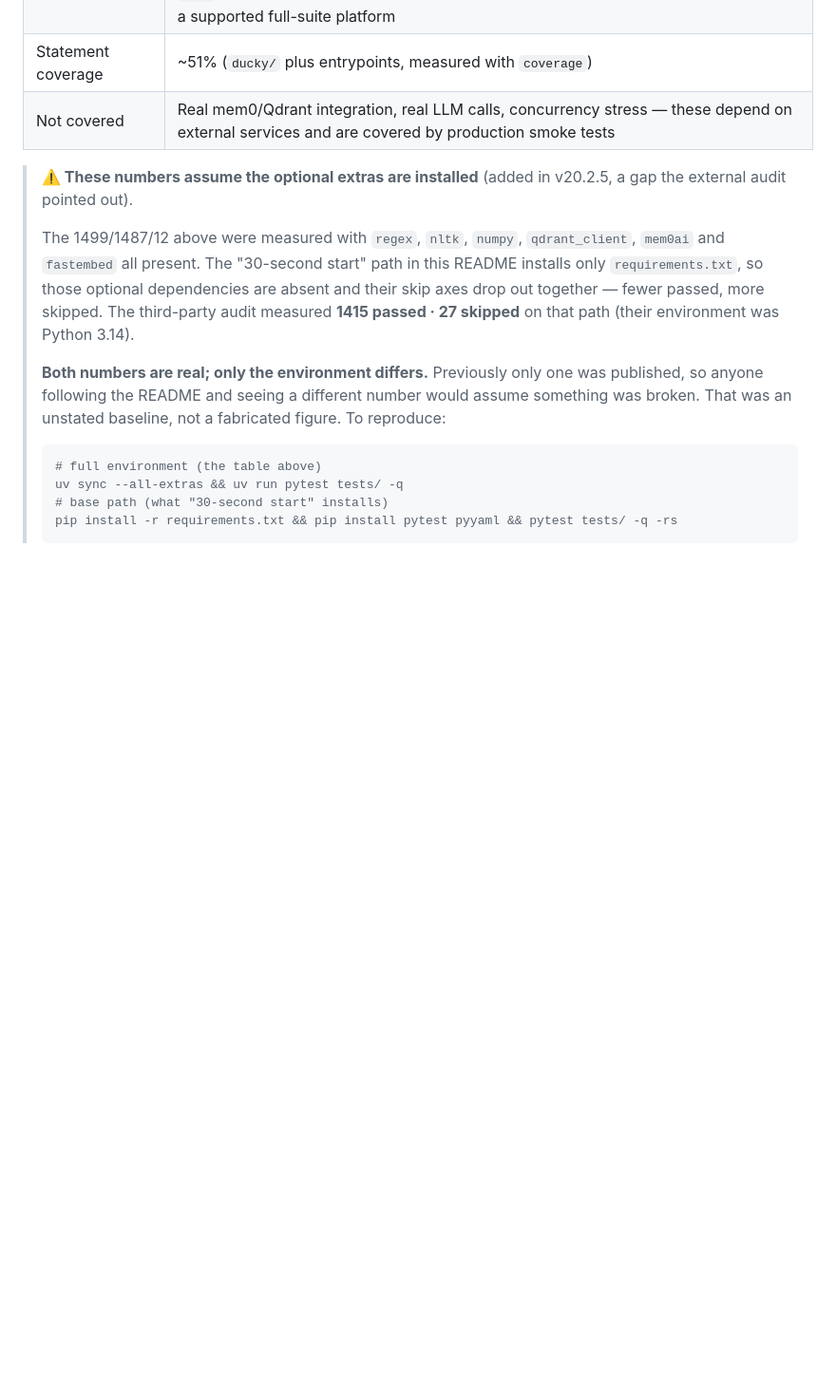
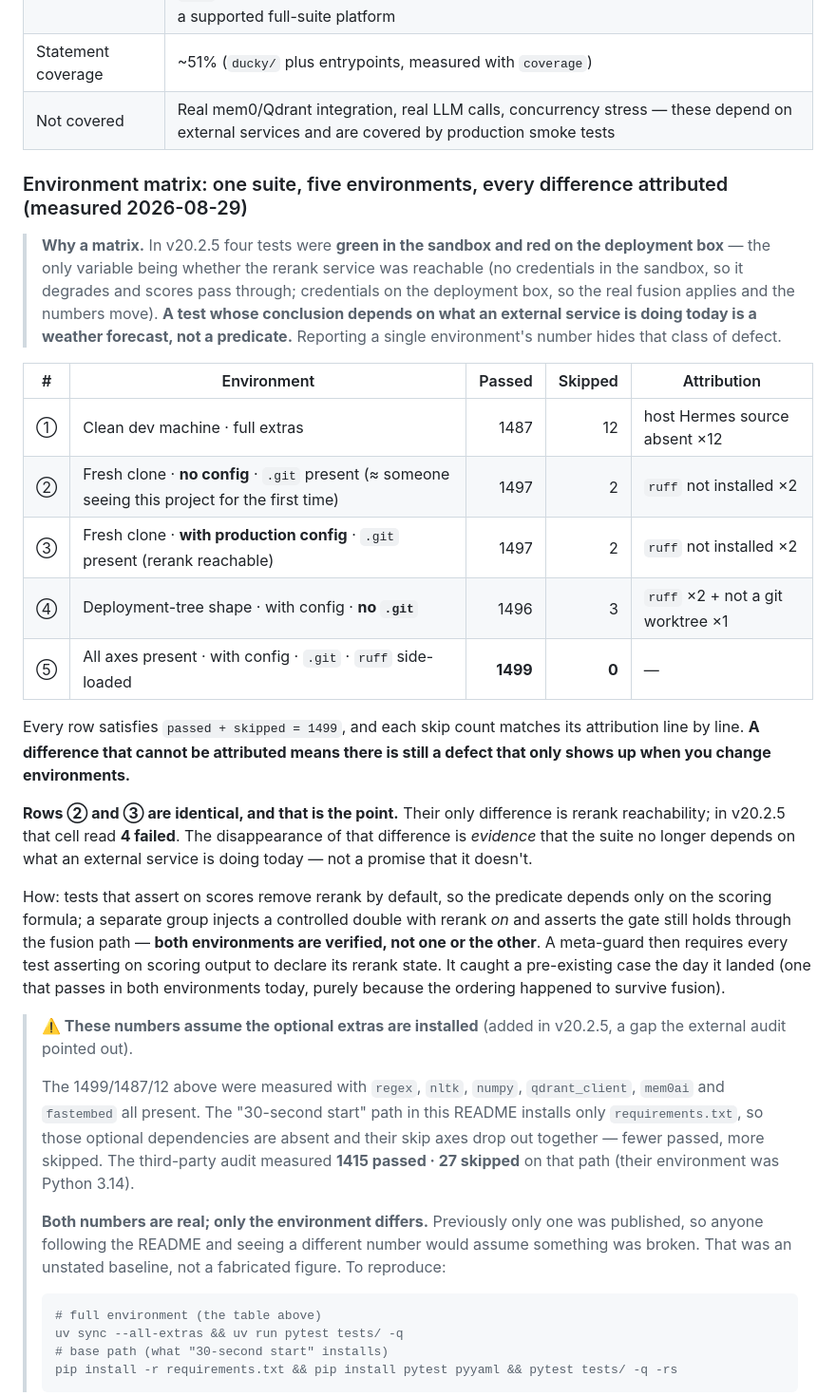
Before and after one commit to Maziar110/aiduMEI, a Markdown page: README_EN.md, the part around the change. Shown at 95% size. Drawn GitHub-style; blank space fills up the shorter version.

```diff
--- a/README_EN.md
+++ b/README_EN.md
@@ -801,6 +801,37 @@ python -m compileall ducky api_server.py mcp_server.py
 | Statement coverage | ~51% (`ducky/` plus entrypoints, measured with `coverage`) |
 | Not covered | Real mem0/Qdrant integration, real LLM calls, concurrency stress — these depend on external services and are covered by production smoke tests |
 
+### Environment matrix: one suite, five environments, every difference attributed (measured 2026-08-29)
+
+> **Why a matrix.** In v20.2.5 four tests were **green in the sandbox and red on the deployment box** —
+> the only variable being whether the rerank service was reachable (no credentials in the sandbox, so it
+> degrades and scores pass through; credentials on the deployment box, so the real fusion applies and the
+> numbers move). **A test whose conclusion depends on what an external service is doing today is a weather
+> forecast, not a predicate.** Reporting a single environment's number hides that class of defect.
+
+| # | Environment | Passed | Skipped | Attribution |
+|---|-------------|-------:|--------:|-------------|
+| ① | Clean dev machine · full extras | 1487 | 12 | host Hermes source absent ×12 |
+| ② | Fresh clone · **no config** · `.git` present (≈ someone seeing this project for the first time) | 1497 | 2 | `ruff` not installed ×2 |
+| ③ | Fresh clone · **with production config** · `.git` present (rerank reachable) | 1497 | 2 | `ruff` not installed ×2 |
+| ④ | Deployment-tree shape · with config · **no `.git`** | 1496 | 3 | `ruff` ×2 + not a git worktree ×1 |
+| ⑤ | All axes present · with config · `.git` · `ruff` side-loaded | **1499** | **0** | — |
+
+Every row satisfies `passed + skipped = 1499`, and each skip count matches its attribution line by line.
+**A difference that cannot be attributed means there is still a defect that only shows up when you change
+environments.**
+
+**Rows ② and ③ are identical, and that is the point.** Their only difference is rerank reachability; in
+v20.2.5 that cell read **4 failed**. The disappearance of that difference is *evidence* that the suite no
+longer depends on what an external service is doing today — not a promise that it doesn't.
+
+How: tests that assert on scores remove rerank by default, so the predicate depends only on the scoring
+formula; a separate group injects a controlled double with rerank *on* and asserts the gate still holds
+through the fusion path — **both environments are verified, not one or the other**. A meta-guard then
+requires every test asserting on scoring output to declare its rerank state. It caught a pre-existing case
+the day it landed (one that passes in both environments today, purely because the ordering happened to
+survive fusion).
+
 > **⚠️ These numbers assume the optional extras are installed** (added in v20.2.5,
 > a gap the external audit pointed out).
 >
```
Also changed, not shown: README.md (+27 -0 lines).
